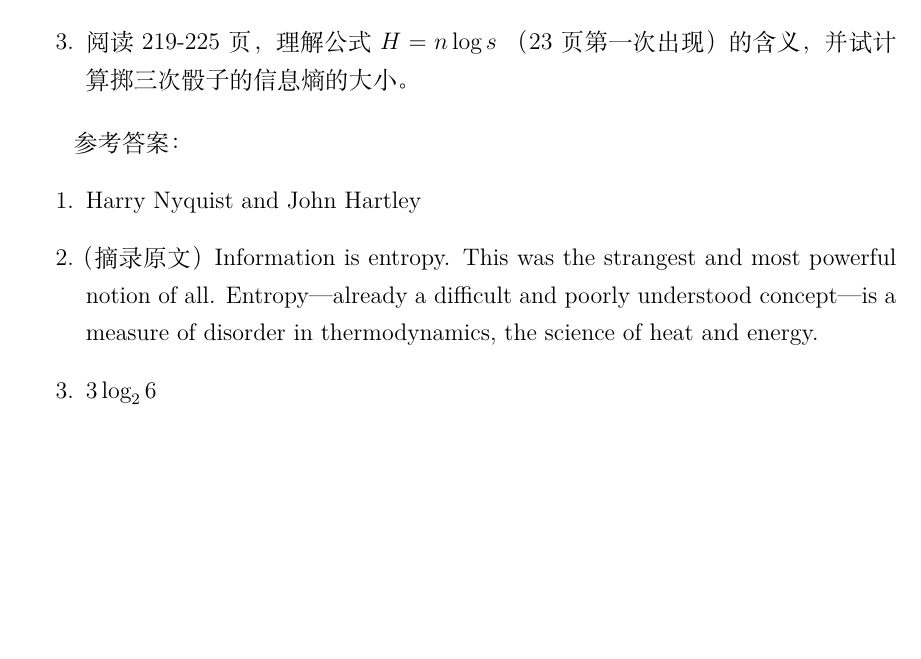
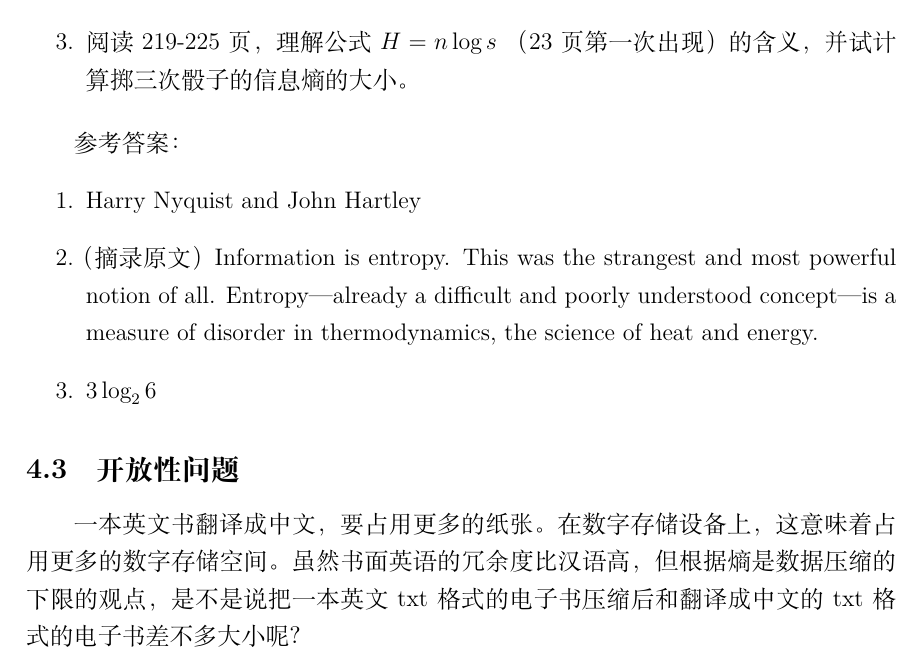
Before and after one commit to zhaofeng-shu33/application_mencius, a LaTeX document (planning_entropy.tex): part of page 3 of 3, cut so that both start at the same text, the shorter picture padded with empty space. Compiled offline with XeLaTeX.

Commit message:
add an open question

```diff
--- a/planning_entropy.tex
+++ b/planning_entropy.tex
@@ -101,6 +101,8 @@
 \end{enumerate}
 
 
-
+\subsection{开放性问题}
+一本英文书翻译成中文，要占用更多的纸张。
+在数字存储设备上，这意味着占用更多的数字存储空间。虽然书面英语的冗余度比汉语高，但根据熵是数据压缩的下限的观点，是不是说把一本英文txt格式的电子书压缩后和翻译成中文的txt格式的电子书差不多大小呢？
 
 \end{document}
```
